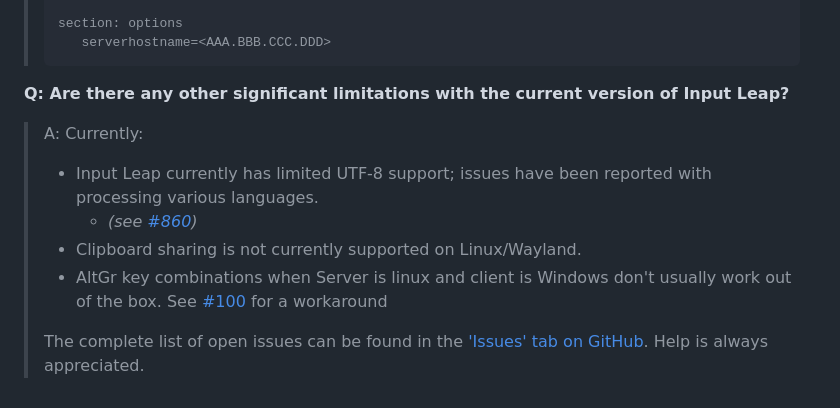
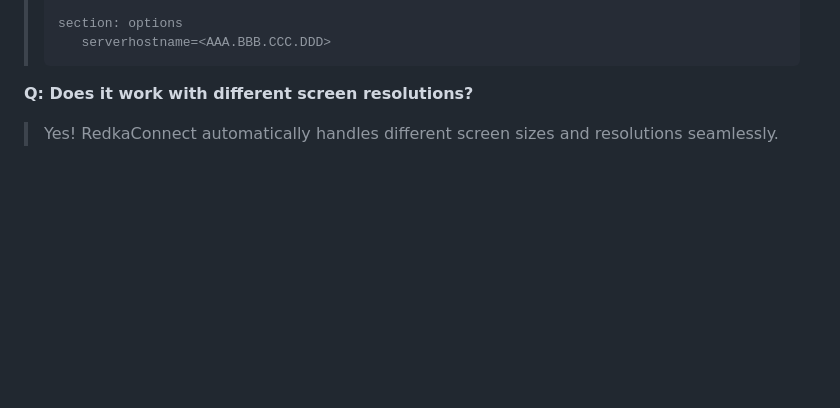
Before and after one commit to Ehabsen/RedkaConnect, a Markdown page: README.md, the part around one of its changes. Drawn GitHub-style; blank space fills up the shorter version.

````diff
--- a/README.md
+++ b/README.md
@@ -145,12 +151,6 @@ __Q: Is it possible to use Input Leap on Mac OS X / OS X versions prior to 10.12
 >    serverhostname=<AAA.BBB.CCC.DDD>
 >```
 
-**Q: Are there any other significant limitations with the current version of Input Leap?**
+**Q: Does it work with different screen resolutions?**
 
-> A: Currently:
->    - Input Leap currently has limited UTF-8 support; issues have been reported with processing various languages.
->      - *(see [#860](https://github.com/input-leap/input-leap/issues/860))*
->    - Clipboard sharing is not currently supported on Linux/Wayland.
->    - AltGr key combinations when Server is linux and client is Windows don't usually work out of the box. See [#100](https://github.com/input-leap/input-leap/issues/100) for a workaround
->
-> The complete list of open issues can be found in the ['Issues' tab on GitHub](https://github.com/input-leap/input-leap/issues?q=is%3Aissue+is%3Aopen). Help is always appreciated.
+> Yes! RedkaConnect automatically handles different screen sizes and resolutions seamlessly.
````
Also changed, not shown: other parts of README.md (+108 -102 lines).
